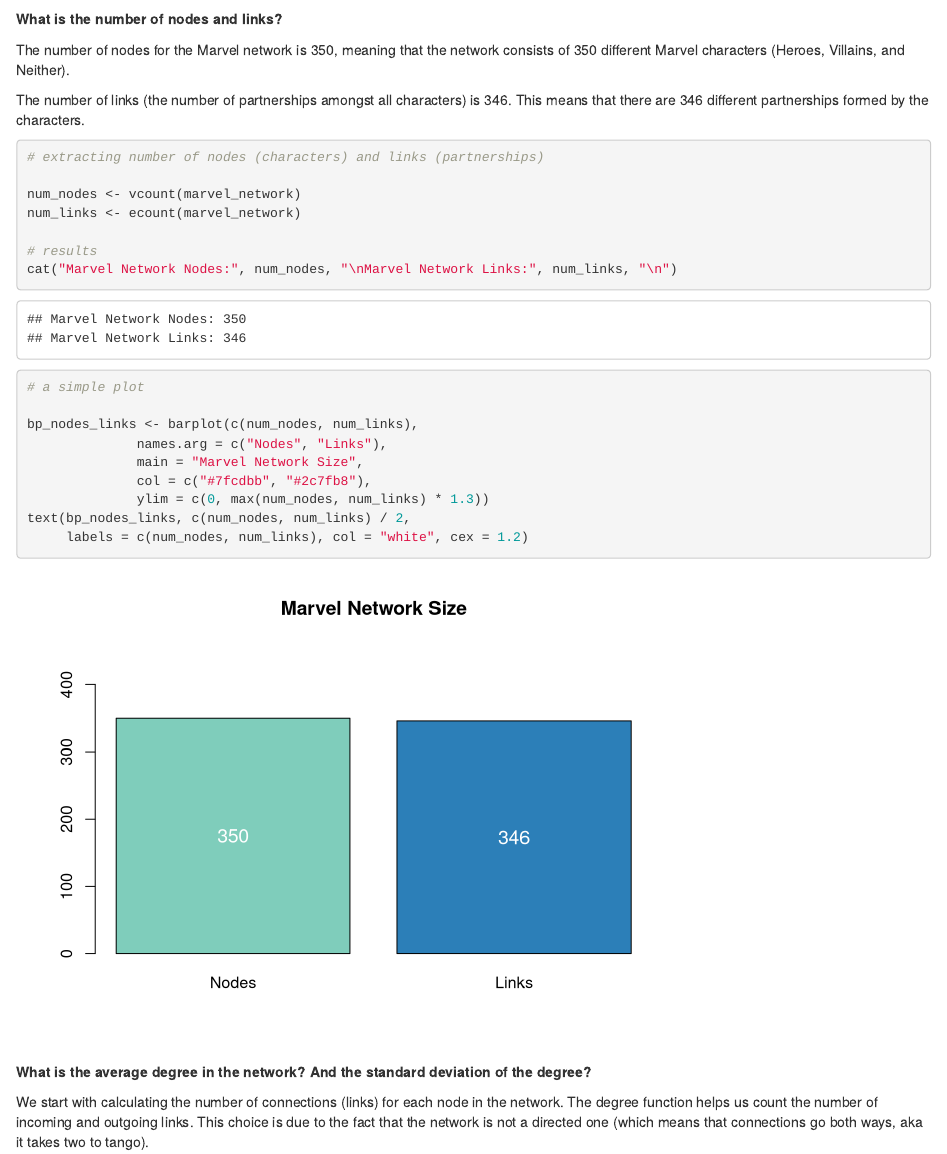
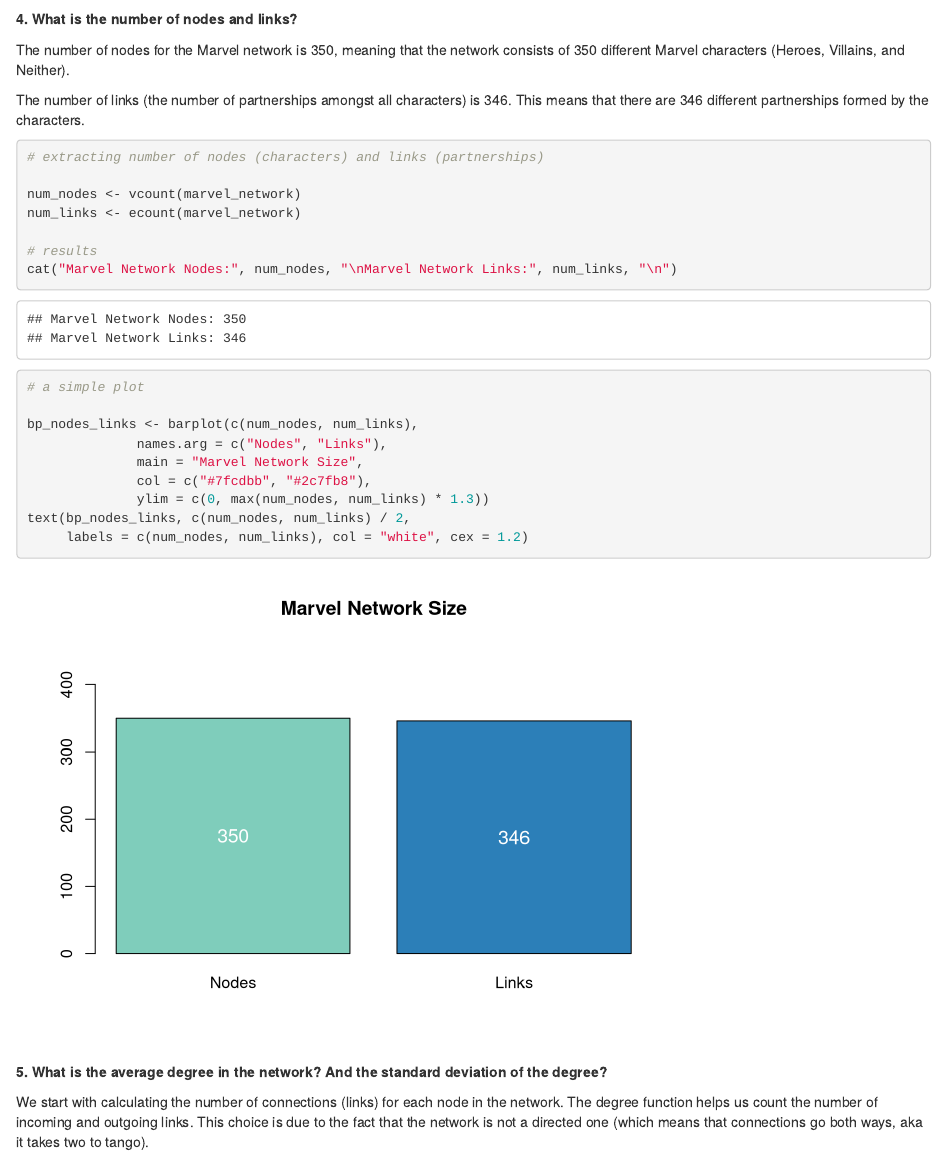
Before and after one commit to gpiren/Social_Network_1st_Assignment, an R Markdown document (Social_Network_1st_Assignment.Rmd): the page in a window 1100 px wide, from 2970 px down. Rendered offline with R 4.5, knitr and Pandoc, with nearby package versions.

Commit message:
Save changes

````diff
--- a/Social_Network_1st_Assignment.Rmd
+++ b/Social_Network_1st_Assignment.Rmd
@@ -130,7 +130,7 @@
 ```
 
 
-**What is the number of nodes and links?**
+**4. What is the number of nodes and links?**
 
 The number of nodes for the Marvel network is 350, meaning that the network consists of 350 different Marvel characters (Heroes, Villains, and Neither).
 
@@ -157,7 +157,7 @@
 ```
 
 
-**What is the average degree in the network? And the standard deviation of the degree?**
+**5. What is the average degree in the network? And the standard deviation of the degree?**
 
 We start with calculating the number of connections (links) for each node in the network. The degree function helps us count the number of incoming and outgoing links. This choice is due to the fact that the network is not a directed one (which means that connections go both ways, aka it takes two to tango).
 
````
Also changed, not shown: Social_Network_1st_Assignment.Rmd (4 more changed lines), 5 other files.
